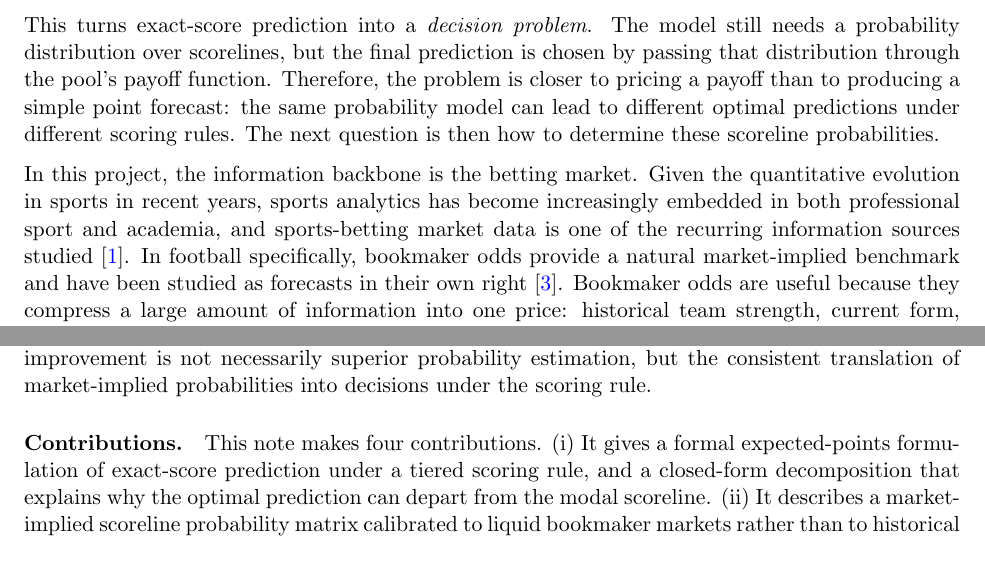
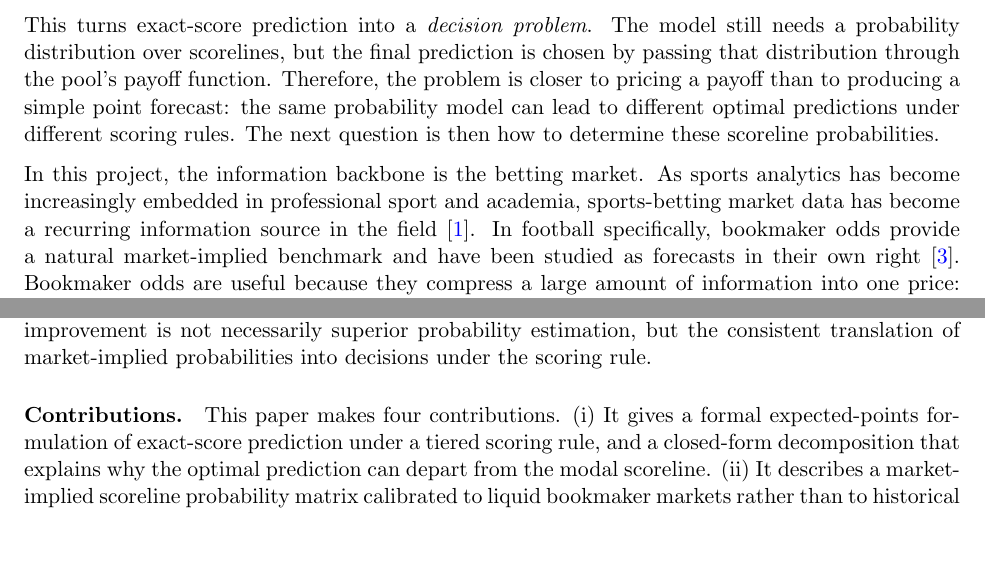
Before and after one commit to BrechtK/WC-Prediction-Model, a LaTeX paper (paper/world_cup_prediction_model.tex): two parts of page 2 of 18, joined at a grey line, cut so that both start at the same text. Compiled offline with pdfLaTeX.

Commit message:
final changes to README and paper

```diff
--- a/paper/world_cup_prediction_model.tex
+++ b/paper/world_cup_prediction_model.tex
@@ -46,7 +46,7 @@ The reason is that an exact-score pool is governed by a payoff table. A score su
 
 This turns exact-score prediction into a \emph{decision problem}. The model still needs a probability distribution over scorelines, but the final prediction is chosen by passing that distribution through the pool's payoff function. Therefore, the problem is closer to pricing a payoff than to producing a simple point forecast: the same probability model can lead to different optimal predictions under different scoring rules. The next question is then how to determine these scoreline probabilities.
 
-In this project, the information backbone is the betting market. Given the quantitative evolution in sports in recent years, sports analytics has become increasingly embedded in both professional sport and academia, and sports-betting market data is one of the recurring information sources studied \cite{baumer2023}. In football specifically, bookmaker odds provide a natural market-implied benchmark and have been studied as forecasts in their own right \cite{forrest2005}. Bookmaker odds are useful because they compress a large amount of information into one price: historical team strength, current form, injuries, team news, trader judgement, market competition, risk management and betting flow.
+In this project, the information backbone is the betting market. As sports analytics has become increasingly embedded in professional sport and academia, sports-betting market data has become a recurring information source in the field \cite{baumer2023}. In football specifically, bookmaker odds provide a natural market-implied benchmark and have been studied as forecasts in their own right \cite{forrest2005}. Bookmaker odds are useful because they compress a large amount of information into one price: historical team strength, current form, injuries, team news, trader judgement, market competition, risk management and betting flow.
 
 Then, after \emph{devigging}, meaning the removal of the bookmaker margin, bookmaker odds can be interpreted as market-implied probabilities. This does not mean that these probabilities are identical to the true physical probabilities of the match. Like prices in financial markets, they aggregate information but may also contain risk premia, liquidity effects, customer-demand effects and behavioural biases.
 
@@ -54,7 +54,7 @@ This finance analogy also guides the modelling pipeline: infer probabilities fro
 
 The aim of this model is to build a disciplined prediction-pool decision model and does not claim a betting edge. In a market where odds are already highly informative, the realistic source of improvement is not necessarily superior probability estimation, but the consistent translation of market-implied probabilities into decisions under the scoring rule.
 
-\paragraph{Contributions.} This note makes four contributions. (i) It gives a formal
+\paragraph{Contributions.} This paper makes four contributions. (i) It gives a formal
 expected-points formulation of exact-score prediction under a tiered scoring rule, and a
 closed-form decomposition that explains why the optimal prediction can depart from the modal
 scoreline. (ii) It describes a market-implied scoreline probability matrix calibrated to
```
Also changed, not shown: README.md.
